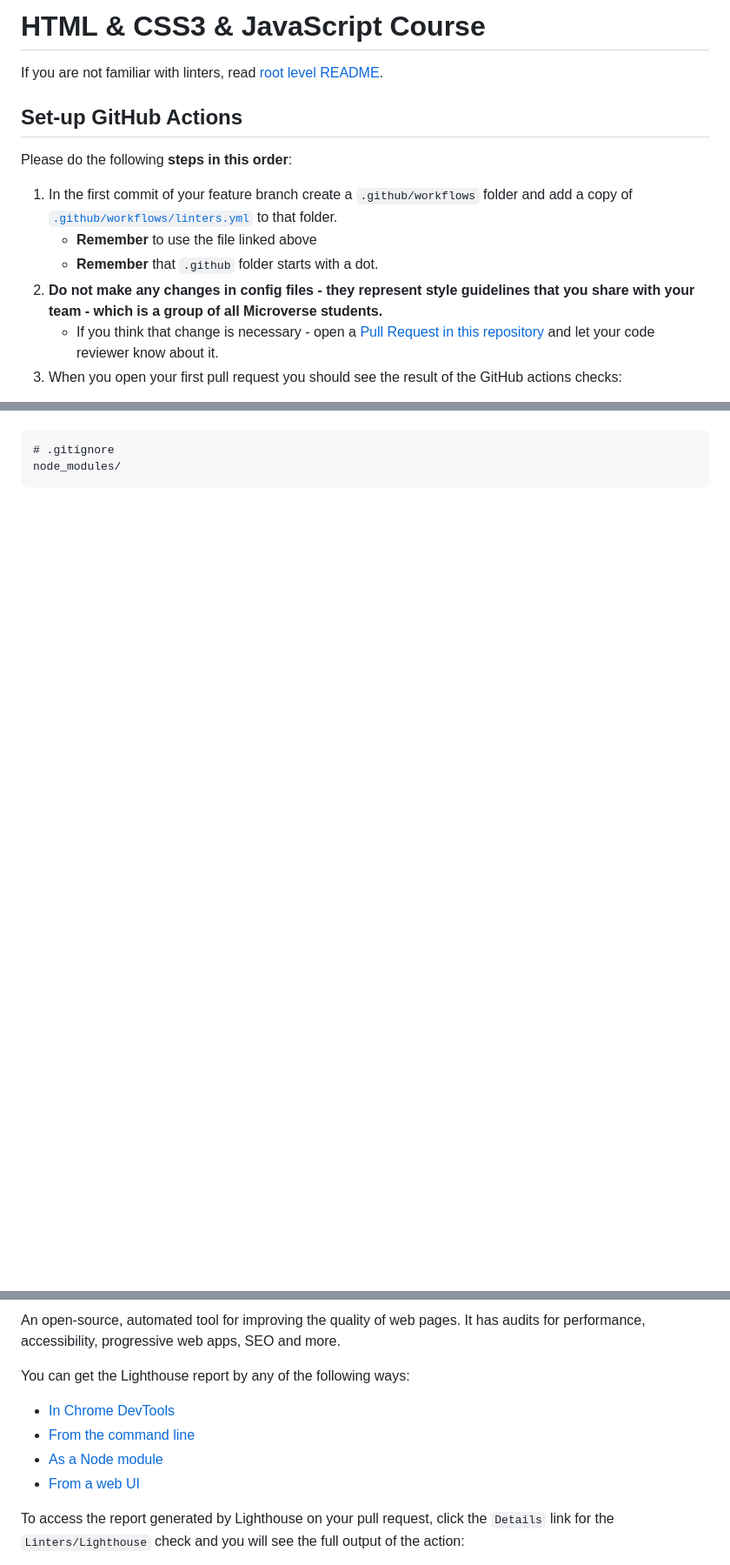
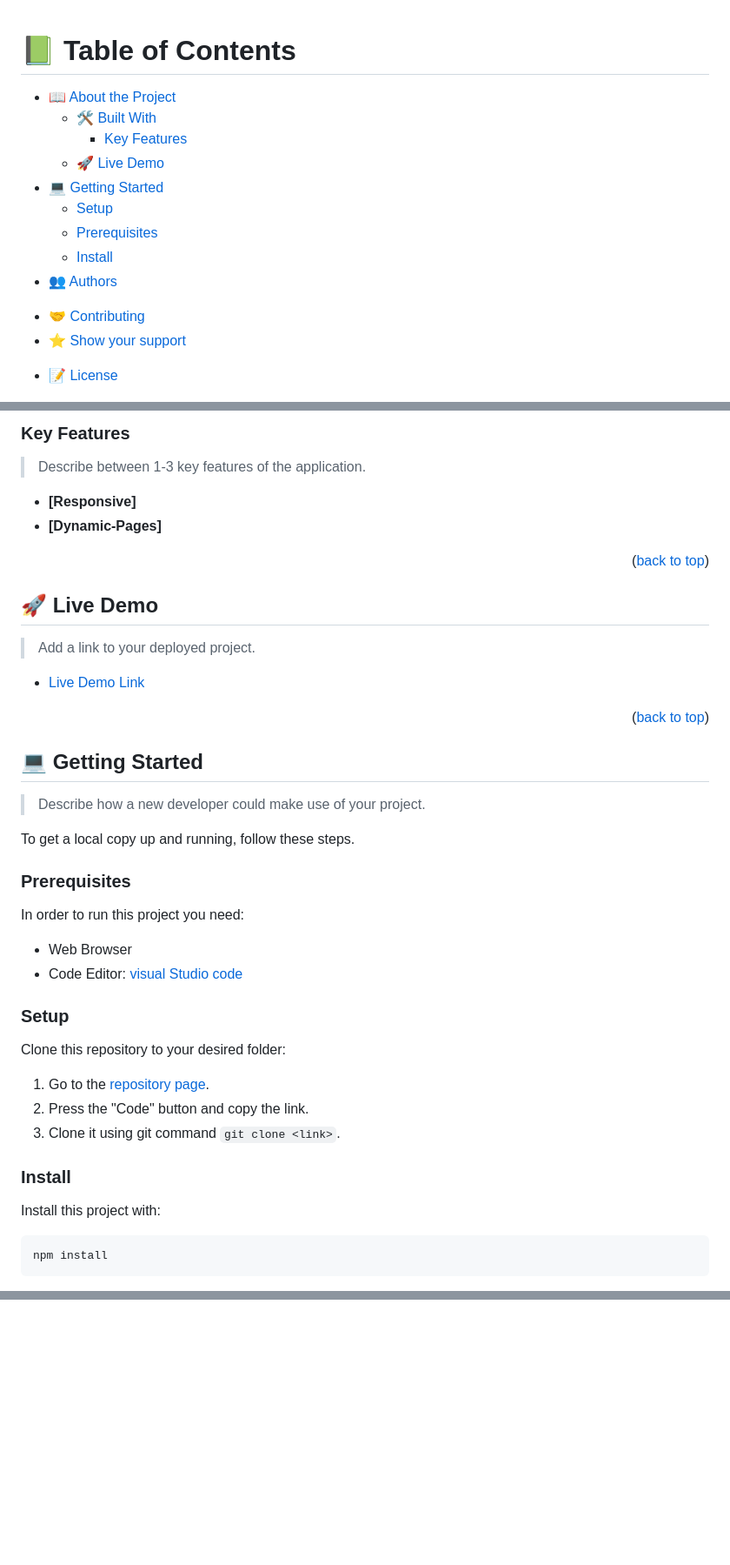
Before and after one commit to RaphDasilva/Awesome-books, a Markdown page: README.md, 3 parts joined by grey strips. Shown at 87% size. GitHub-like rendering; blank space fills up the shorter version.

````diff
--- a/README.md
+++ b/README.md
@@ -1,15 +1,28 @@
-# HTML & CSS3 & JavaScript Course
+<a name="readme-top"></a>
 
-If you are not familiar with linters, read [root level README](../README.md).
+<!-- TABLE OF CONTENTS -->
 
-## Set-up GitHub Actions
+# 📗 Table of Contents
 
-Please do the following **steps in this order**:
+- [📖 About the Project](#about-project)
+  - [🛠 Built With](#built-with)
+    <!-- - [Tech Stack](#tech-stack) -->
+    - [Key Features](#key-features)
+  - [🚀 Live Demo](#live-demo)
+- [💻 Getting Started](#getting-started)
+  - [Setup](#setup)
+  - [Prerequisites](#prerequisites)
+  - [Install](#install)
+  <!-- - [Usage](#usage)
+  - [Run tests](#run-tests)
+  - [Deployment](#triangular_flag_on_post-deployment) -->
+- [👥 Authors](#authors)
+<!-- - [🔭 Future Features](#future-features) -->
+- [🤝 Contributing](#contributing)
+- [⭐️ Show your support](#support)
+<!-- - [🙏 Acknowledgements](#acknowledgements) -->
+<!-- - [❓ FAQ](#faq) -->
+- [📝 License](#license)
 
-1. In the first commit of your feature branch create a `.github/workflows` folder and add a copy of [`.github/workflows/linters.yml`](.github/workflows/linters.yml) to that folder.
-   - **Remember** to use the file linked above
-   - **Remember** that `.github` folder starts with a dot.
-2. **Do not make any changes in config files - they represent style guidelines that you share with your team - which is a group of all Microverse students.**
-   - If you think that change is necessary - open a [Pull Request in this repository](../README.md#contributing) and let your code reviewer know about it.
-3. When you open your first pull request you should see the result of the GitHub actions checks:
+<!-- PROJECT DESCRIPTION -->
 
@@ -25,6 +69,53 @@ Click on the `Details` link of each action to see the full output and the errors
+<!-- Features -->
+
+ ### Key Features <a name="key-features"></a>
+
+> Describe between 1-3 key features of the application.
+
+- **[Responsive]**
+- **[Dynamic-Pages]**
+
+
+<p align="right">(<a href="#readme-top">back to top</a>)</p>
+
+<!-- LIVE DEMO -->
+
+## 🚀 Live Demo <a name="live-demo"></a>
+
+> Add a link to your deployed project.
+
+- [Live Demo Link]()
+
+<p align="right">(<a href="#readme-top">back to top</a>)</p>
+
+<!-- GETTING STARTED -->
+
+## 💻 Getting Started <a name="getting-started"></a>
+
+> Describe how a new developer could make use of your project.
+
+To get a local copy up and running, follow these steps.
+
+### Prerequisites
+
+In order to run this project you need:
+
+- Web Browser
+- Code Editor: [visual Studio code](https://code.visualstudio.com/)
+
+### Setup
+
+Clone this repository to your desired folder:
+
+1. Go to the [repository page](https://github.com/RaphDasilva/Awesome-books).
+2. Press the "Code" button and copy the link.
+3. Clone it using git command `git clone <link>`.
+
+### Install
+
+Install this project with:
 
 ```
-# .gitignore
-node_modules/
+npm install
 ```
 
@@ -32,12 +123,14 @@ node_modules/
 
-An open-source, automated tool for improving the quality of web pages. It has audits for performance, accessibility, progressive web apps, SEO and more.
+<!--
+### Usage
 
-You can get the Lighthouse report by any of the following ways:
+To run the project, execute the following command:
 
-- [In Chrome DevTools](https://developers.google.com/web/tools/lighthouse#devtools)
-- [From the command line](https://developers.google.com/web/tools/lighthouse#cli)
-- [As a Node module](https://developers.google.com/web/tools/lighthouse#programmatic)
-- [From a web UI](https://developers.google.com/web/tools/lighthouse#psi)
+<!--
+Example command:
 
-To access the report generated by Lighthouse on your pull request, click the `Details` link for the `Linters/Lighthouse` check and you will see the full output of the action:
+```sh
+  rails server
+```
+--->
 
````
Also changed, not shown: other parts of README.md (+135 -51 lines).
